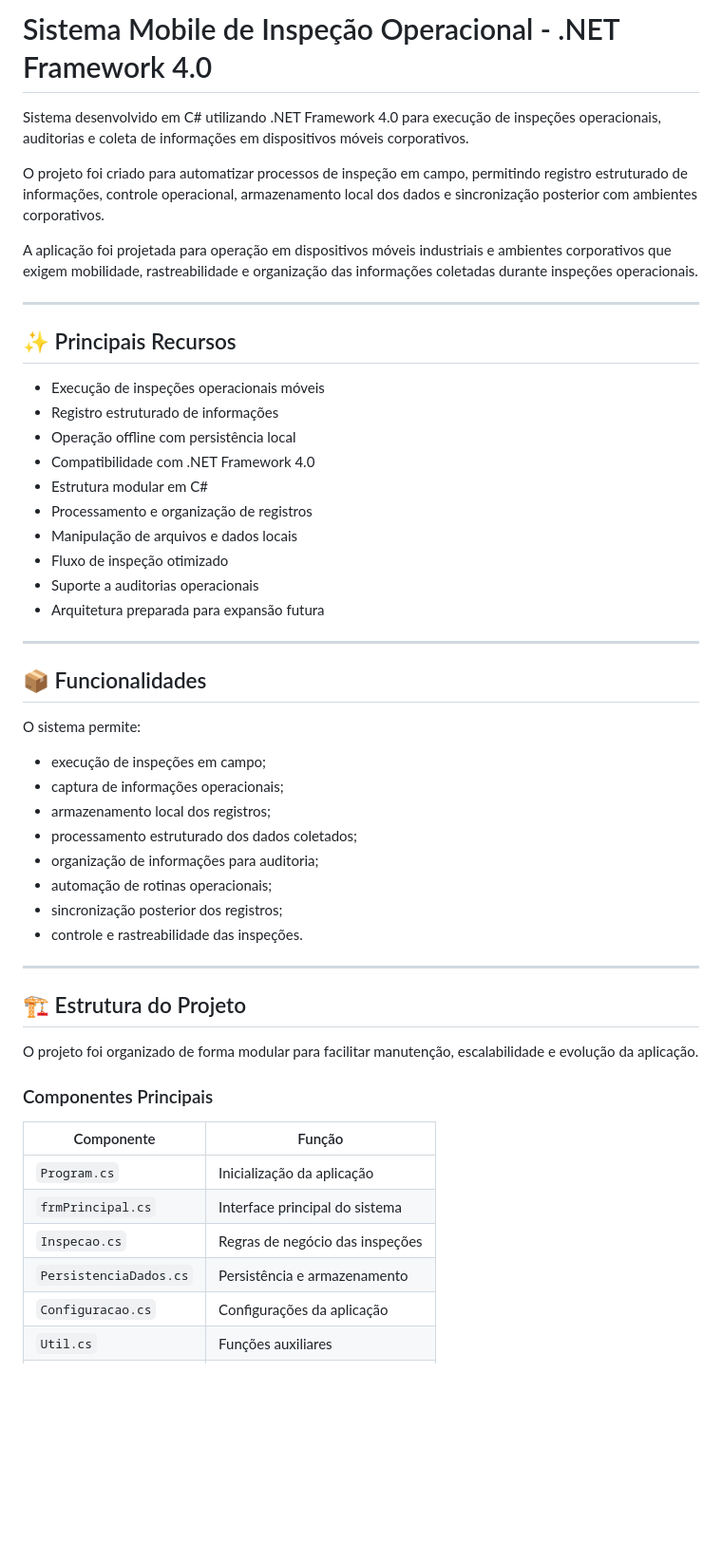
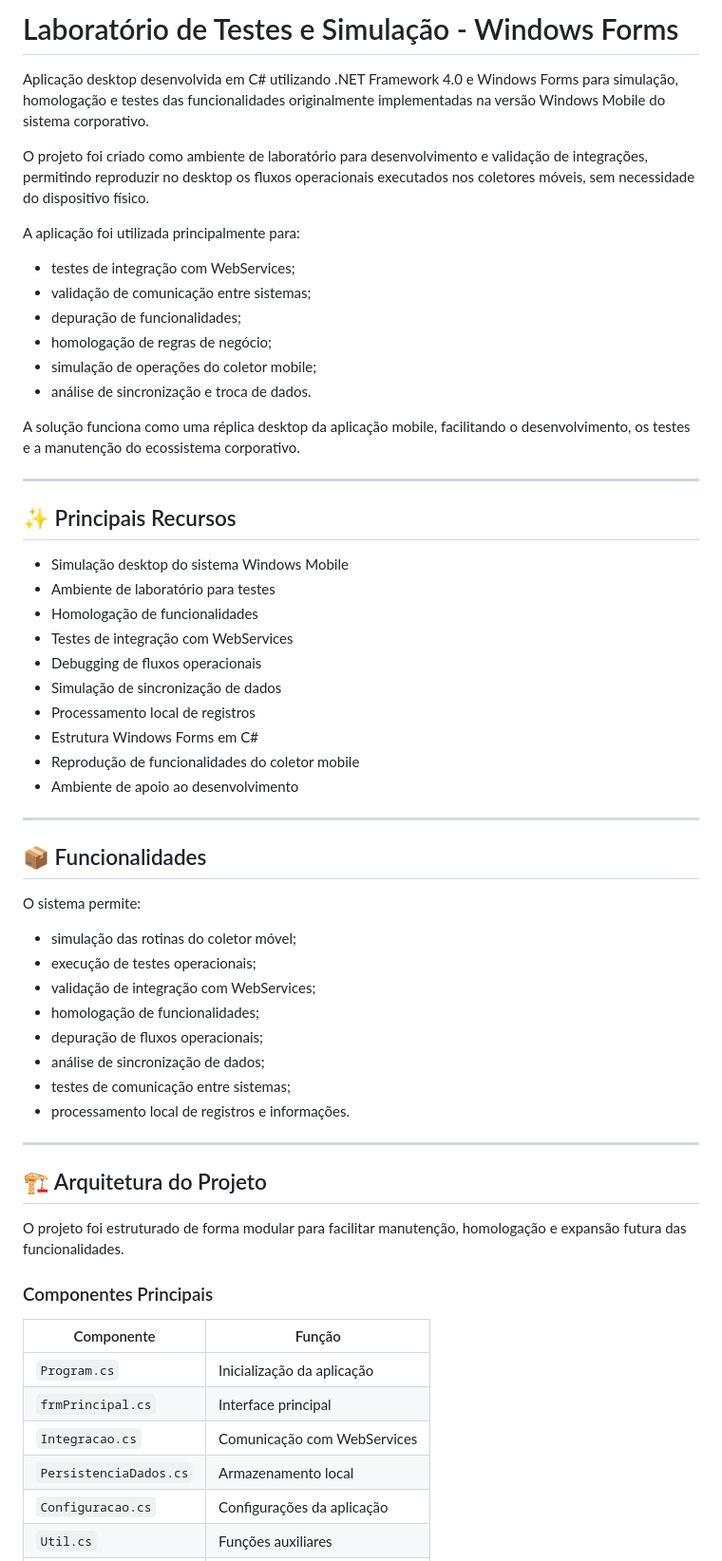
Before and after one commit to Hebervaldo/CS_Net, a Markdown page: prjInspecaoCSNet40/README.md, the part around one of its changes. Shown at 95% size. Rendered like a GitHub page; blank space fills up the shorter version.

```diff
--- a/prjInspecaoCSNet40/README.md
+++ b/prjInspecaoCSNet40/README.md
@@ -1,25 +1,34 @@
-# Sistema Mobile de Inspeção Operacional - .NET Framework 4.0
+# Laboratório de Testes e Simulação - Windows Forms
 
-Sistema desenvolvido em C# utilizando .NET Framework 4.0 para execução de inspeções operacionais, auditorias e coleta de informações em dispositivos móveis corporativos.
+Aplicação desktop desenvolvida em C# utilizando .NET Framework 4.0 e Windows Forms para simulação, homologação e testes das funcionalidades originalmente implementadas na versão Windows Mobile do sistema corporativo.
 
-O projeto foi criado para automatizar processos de inspeção em campo, permitindo registro estruturado de informações, controle operacional, armazenamento local dos dados e sincronização posterior com ambientes corporativos.
+O projeto foi criado como ambiente de laboratório para desenvolvimento e validação de integrações, permitindo reproduzir no desktop os fluxos operacionais executados nos coletores móveis, sem necessidade do dispositivo físico.
 
-A aplicação foi projetada para operação em dispositivos móveis industriais e ambientes corporativos que exigem mobilidade, rastreabilidade e organização das informações coletadas durante inspeções operacionais.
+A aplicação foi utilizada principalmente para:
+
+- testes de integração com WebServices;
+- validação de comunicação entre sistemas;
+- depuração de funcionalidades;
+- homologação de regras de negócio;
+- simulação de operações do coletor mobile;
+- análise de sincronização e troca de dados.
+
+A solução funciona como uma réplica desktop da aplicação mobile, facilitando o desenvolvimento, os testes e a manutenção do ecossistema corporativo.
 
 ---
 
 ## ✨ Principais Recursos
 
-- Execução de inspeções operacionais móveis
-- Registro estruturado de informações
-- Operação offline com persistência local
-- Compatibilidade com .NET Framework 4.0
-- Estrutura modular em C#
-- Processamento e organização de registros
-- Manipulação de arquivos e dados locais
-- Fluxo de inspeção otimizado
-- Suporte a auditorias operacionais
-- Arquitetura preparada para expansão futura
+- Simulação desktop do sistema Windows Mobile
+- Ambiente de laboratório para testes
+- Homologação de funcionalidades
+- Testes de integração com WebServices
+- Debugging de fluxos operacionais
+- Simulação de sincronização de dados
+- Processamento local de registros
+- Estrutura Windows Forms em C#
+- Reprodução de funcionalidades do coletor mobile
+- Ambiente de apoio ao desenvolvimento
 
 ---
 
@@ -27,29 +36,29 @@ A aplicação foi projetada para operação em dispositivos móveis industriais
 
 O sistema permite:
 
-- execução de inspeções em campo;
-- captura de informações operacionais;
-- armazenamento local dos registros;
-- processamento estruturado dos dados coletados;
-- organização de informações para auditoria;
-- automação de rotinas operacionais;
-- sincronização posterior dos registros;
-- controle e rastreabilidade das inspeções.
+- simulação das rotinas do coletor móvel;
+- execução de testes operacionais;
+- validação de integração com WebServices;
+- homologação de funcionalidades;
+- depuração de fluxos operacionais;
+- análise de sincronização de dados;
+- testes de comunicação entre sistemas;
+- processamento local de registros e informações.
 
 ---
 
-## 🏗️ Estrutura do Projeto
+## 🏗️ Arquitetura do Projeto
 
-O projeto foi organizado de forma modular para facilitar manutenção, escalabilidade e evolução da aplicação.
+O projeto foi estruturado de forma modular para facilitar manutenção, homologação e expansão futura das funcionalidades.
 
 ### Componentes Principais
 
 | Componente | Função |
 |---|---|
 | `Program.cs` | Inicialização da aplicação |
-| `frmPrincipal.cs` | Interface principal do sistema |
-| `Inspecao.cs` | Regras de negócio das inspeções |
-| `PersistenciaDados.cs` | Persistência e armazenamento |
+| `frmPrincipal.cs` | Interface principal |
+| `Integracao.cs` | Comunicação com WebServices |
+| `PersistenciaDados.cs` | Armazenamento local |
 | `Configuracao.cs` | Configurações da aplicação |
 | `Util.cs` | Funções auxiliares |
 | `Sincronizacao.cs` | Rotinas de sincronização |
```
Also changed, not shown: other parts of prjInspecaoCSNet40/README.md (+16 -80 lines).
